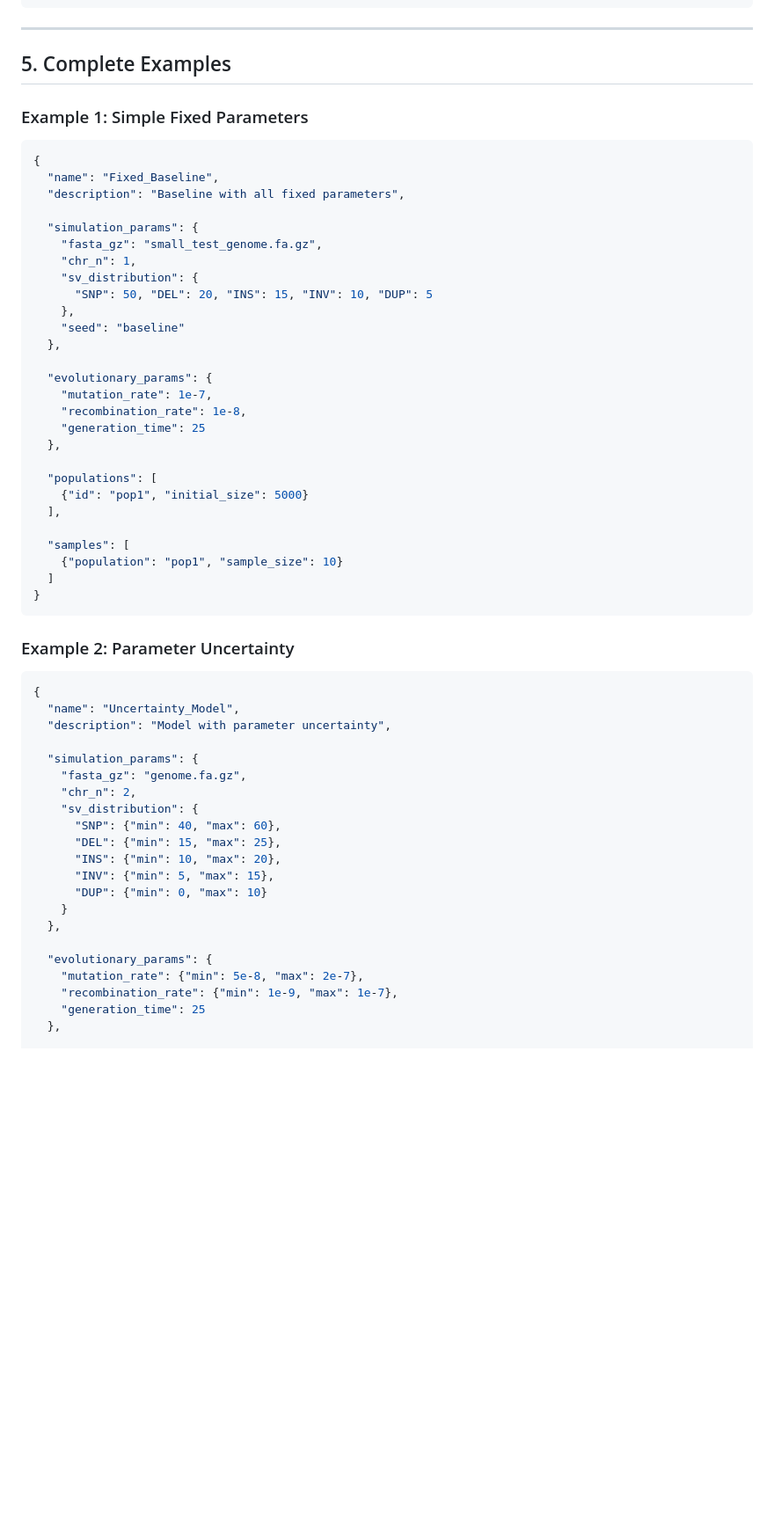
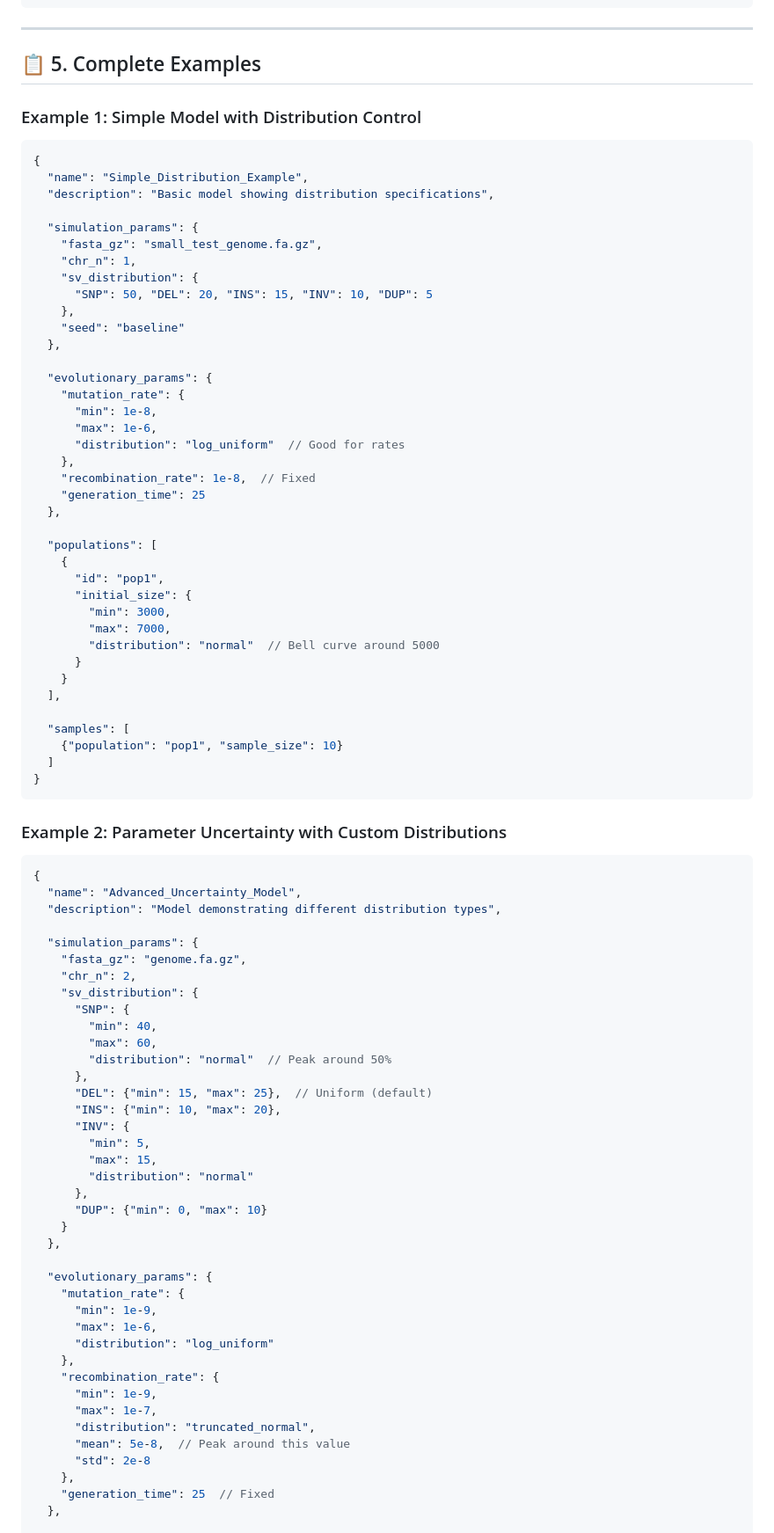
Before and after one commit to inrae/MSpangepop, a Markdown page: doc/configuration_model.md, the part around one of its changes. Shown at 88% size. Drawn GitHub-style; blank space fills up the shorter version.

````diff
--- a/doc/configuration_model.md
+++ b/doc/configuration_model.md
@@ -183,14 +242,14 @@ Located in `"evolutionary_params"`:
 
 ---
 
-## 5. Complete Examples
+## 📋 5. Complete Examples
 
-### Example 1: Simple Fixed Parameters
+### Example 1: Simple Model with Distribution Control
 
 ```json
 {
-  "name": "Fixed_Baseline",
-  "description": "Baseline with all fixed parameters",
+  "name": "Simple_Distribution_Example",
+  "description": "Basic model showing distribution specifications",
 
   "simulation_params": {
     "fasta_gz": "small_test_genome.fa.gz",
@@ -202,13 +261,24 @@ Located in `"evolutionary_params"`:
   },
 
   "evolutionary_params": {
-    "mutation_rate": 1e-7,
-    "recombination_rate": 1e-8,
+    "mutation_rate": {
+      "min": 1e-8,
+      "max": 1e-6,
+      "distribution": "log_uniform"  // Good for rates
+    },
+    "recombination_rate": 1e-8,  // Fixed
     "generation_time": 25
   },
 
   "populations": [
-    {"id": "pop1", "initial_size": 5000}
+    {
+      "id": "pop1",
+      "initial_size": {
+        "min": 3000,
+        "max": 7000,
+        "distribution": "normal"  // Bell curve around 5000
+      }
+    }
   ],
 
   "samples": [
@@ -217,29 +287,47 @@ Located in `"evolutionary_params"`:
 }
 ```
 
-### Example 2: Parameter Uncertainty
+### Example 2: Parameter Uncertainty with Custom Distributions
 
 ```json
 {
-  "name": "Uncertainty_Model",
-  "description": "Model with parameter uncertainty",
+  "name": "Advanced_Uncertainty_Model",
+  "description": "Model demonstrating different distribution types",
 
   "simulation_params": {
     "fasta_gz": "genome.fa.gz",
     "chr_n": 2,
     "sv_distribution": {
-      "SNP": {"min": 40, "max": 60},
-      "DEL": {"min": 15, "max": 25},
+      "SNP": {
+        "min": 40,
+        "max": 60,
+        "distribution": "normal"  // Peak around 50%
+      },
+      "DEL": {"min": 15, "max": 25},  // Uniform (default)
       "INS": {"min": 10, "max": 20},
-      "INV": {"min": 5, "max": 15},
+      "INV": {
+        "min": 5,
+        "max": 15,
+        "distribution": "normal"
+      },
       "DUP": {"min": 0, "max": 10}
     }
   },
 
   "evolutionary_params": {
-    "mutation_rate": {"min": 5e-8, "max": 2e-7},
-    "recombination_rate": {"min": 1e-9, "max": 1e-7},
-    "generation_time": 25
+    "mutation_rate": {
+      "min": 1e-9,
+      "max": 1e-6,
+      "distribution": "log_uniform"
+    },
+    "recombination_rate": {
+      "min": 1e-9,
+      "max": 1e-7,
+      "distribution": "truncated_normal",
+      "mean": 5e-8,  // Peak around this value
+      "std": 2e-8
+    },
+    "generation_time": 25  // Fixed
   },
 
   "populations": [
````
Also changed, not shown: other parts of doc/configuration_model.md (+123 -34 lines).
